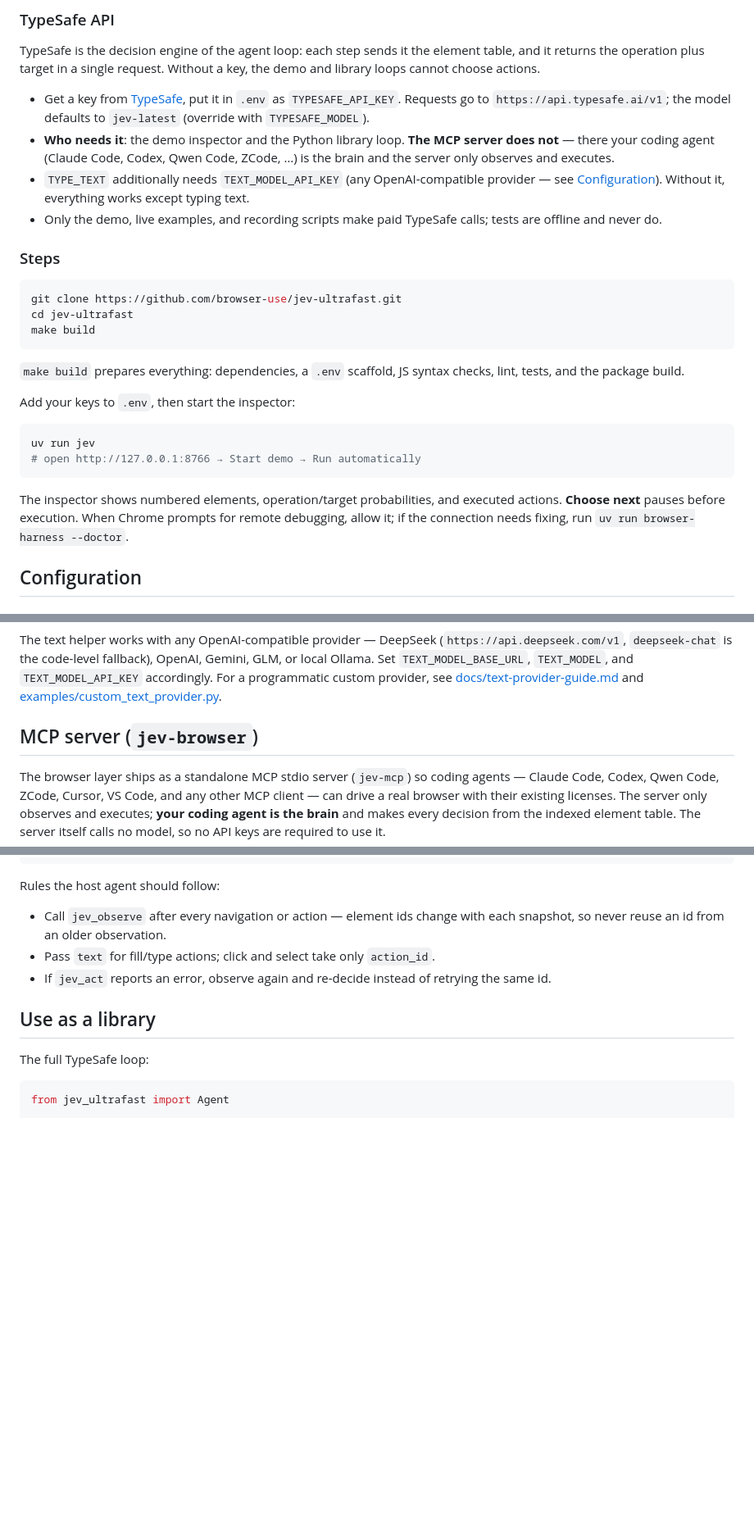
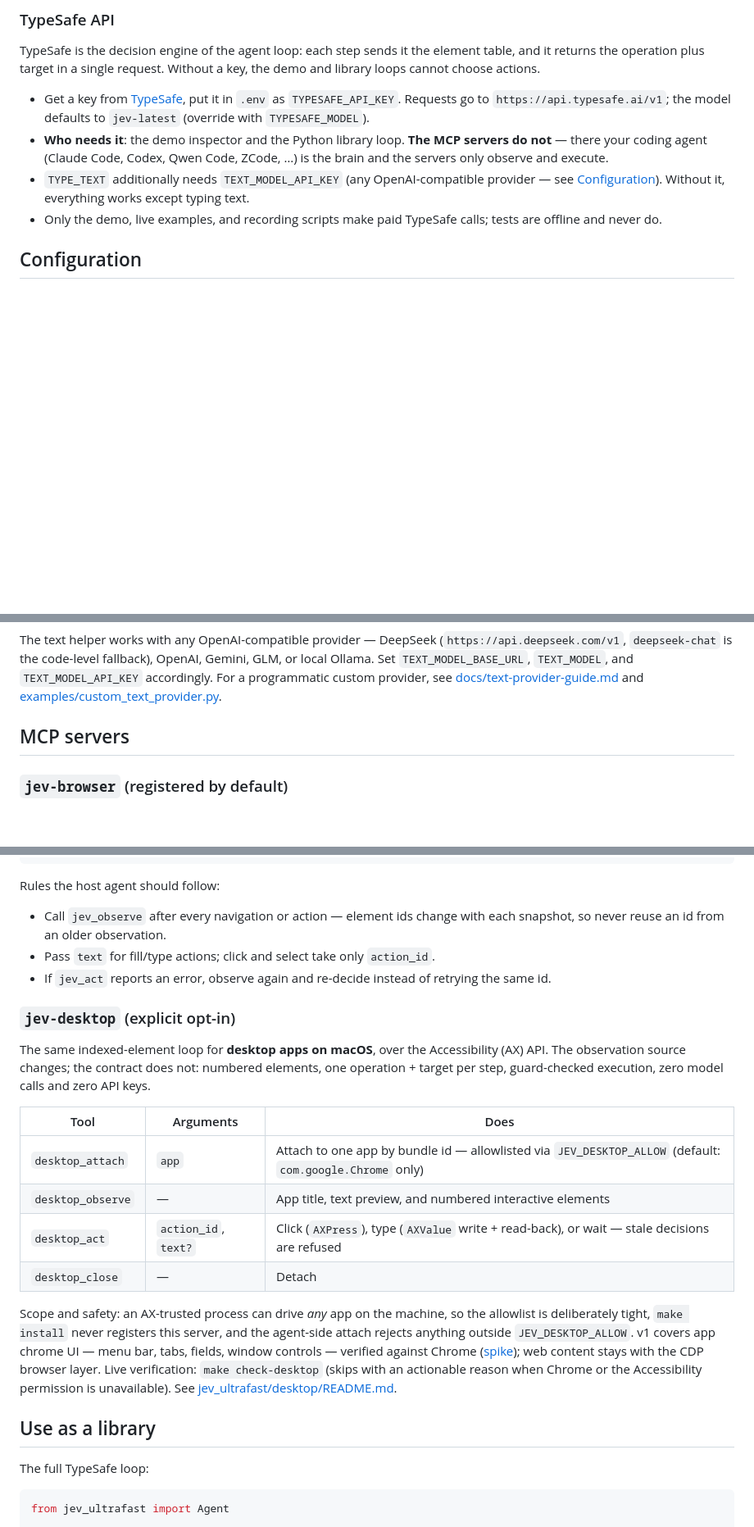
Before and after one commit to baka3k/jev-browser-ultrafast-mcp, a Markdown page: README.md, 3 parts joined by grey strips. Shown at 82% size. GitHub-like rendering; blank space fills up the shorter version.

````diff
--- a/README.md
+++ b/README.md
@@ -95,28 +98,9 @@ uv run browser-harness mac-approve
 TypeSafe is the decision engine of the agent loop: each step sends it the element table, and it returns the operation plus target in a single request. Without a key, the demo and library loops cannot choose actions.
 
 - Get a key from [TypeSafe](https://docs.typesafe.ai), put it in `.env` as `TYPESAFE_API_KEY`. Requests go to `https://api.typesafe.ai/v1`; the model defaults to `jev-latest` (override with `TYPESAFE_MODEL`).
-- **Who needs it**: the demo inspector and the Python library loop. **The MCP server does not** — there your coding agent (Claude Code, Codex, Qwen Code, ZCode, …) is the brain and the server only observes and executes.
+- **Who needs it**: the demo inspector and the Python library loop. **The MCP servers do not** — there your coding agent (Claude Code, Codex, Qwen Code, ZCode, …) is the brain and the servers only observe and execute.
 - `TYPE_TEXT` additionally needs `TEXT_MODEL_API_KEY` (any OpenAI-compatible provider — see [Configuration](#configuration)). Without it, everything works except typing text.
 - Only the demo, live examples, and recording scripts make paid TypeSafe calls; tests are offline and never do.
-
-### Steps
-
-```bash
-git clone https://github.com/browser-use/jev-ultrafast.git
-cd jev-ultrafast
-make build
-```
-
-`make build` prepares everything: dependencies, a `.env` scaffold, JS syntax checks, lint, tests, and the package build.
-
-Add your keys to `.env`, then start the inspector:
-
-```bash
-uv run jev
-# open http://127.0.0.1:8766 → Start demo → Run automatically
-```
-
-The inspector shows numbered elements, operation/target probabilities, and executed actions. **Choose next** pauses before execution. When Chrome prompts for remote debugging, allow it; if the connection needs fixing, run `uv run browser-harness --doctor`.
 
 ## Configuration
 
@@ -142,9 +127,9 @@ The inspector shows numbered elements, operation/target probabilities, and execu
 
 The text helper works with any OpenAI-compatible provider — DeepSeek (`https://api.deepseek.com/v1`, `deepseek-chat` is the code-level fallback), OpenAI, Gemini, GLM, or local Ollama. Set `TEXT_MODEL_BASE_URL`, `TEXT_MODEL`, and `TEXT_MODEL_API_KEY` accordingly. For a programmatic custom provider, see [docs/text-provider-guide.md](docs/text-provider-guide.md) and [examples/custom_text_provider.py](examples/custom_text_provider.py).
 
-## MCP server (`jev-browser`)
+## MCP servers
 
-The browser layer ships as a standalone MCP stdio server (`jev-mcp`) so coding agents — Claude Code, Codex, Qwen Code, ZCode, Cursor, VS Code, and any other MCP client — can drive a real browser with their existing licenses. The server only observes and executes; **your coding agent is the brain** and makes every decision from the indexed element table. The server itself calls no model, so no API keys are required to use it.
+### `jev-browser` (registered by default)
 
 ```mermaid
 flowchart LR
@@ -276,6 +249,19 @@ Rules the host agent should follow:
 - Call `jev_observe` after every navigation or action — element ids change with each snapshot, so never reuse an id from an older observation.
 - Pass `text` for fill/type actions; click and select take only `action_id`.
 - If `jev_act` reports an error, observe again and re-decide instead of retrying the same id.
+
+### `jev-desktop` (explicit opt-in)
+
+The same indexed-element loop for **desktop apps on macOS**, over the Accessibility (AX) API. The observation source changes; the contract does not: numbered elements, one operation + target per step, guard-checked execution, zero model calls and zero API keys.
+
+| Tool | Arguments | Does |
+| --- | --- | --- |
+| `desktop_attach` | `app` | Attach to one app by bundle id — allowlisted via `JEV_DESKTOP_ALLOW` (default: `com.google.Chrome` only) |
+| `desktop_observe` | — | App title, text preview, and numbered interactive elements |
+| `desktop_act` | `action_id`, `text?` | Click (`AXPress`), type (`AXValue` write + read-back), or wait — stale decisions are refused |
+| `desktop_close` | — | Detach |
+
+Scope and safety: an AX-trusted process can drive *any* app on the machine, so the allowlist is deliberately tight, `make install` never registers this server, and the agent-side attach rejects anything outside `JEV_DESKTOP_ALLOW`. v1 covers app chrome UI — menu bar, tabs, fields, window controls — verified against Chrome ([spike](docs/plans/desktop-app-layer/spike-activation.md)); web content stays with the CDP browser layer. Live verification: `make check-desktop` (skips with an actionable reason when Chrome or the Accessibility permission is unavailable). See [jev_ultrafast/desktop/README.md](jev_ultrafast/desktop/README.md).
 
 ## Use as a library
 
````
Also changed, not shown: other parts of README.md (+42 -34 lines).
